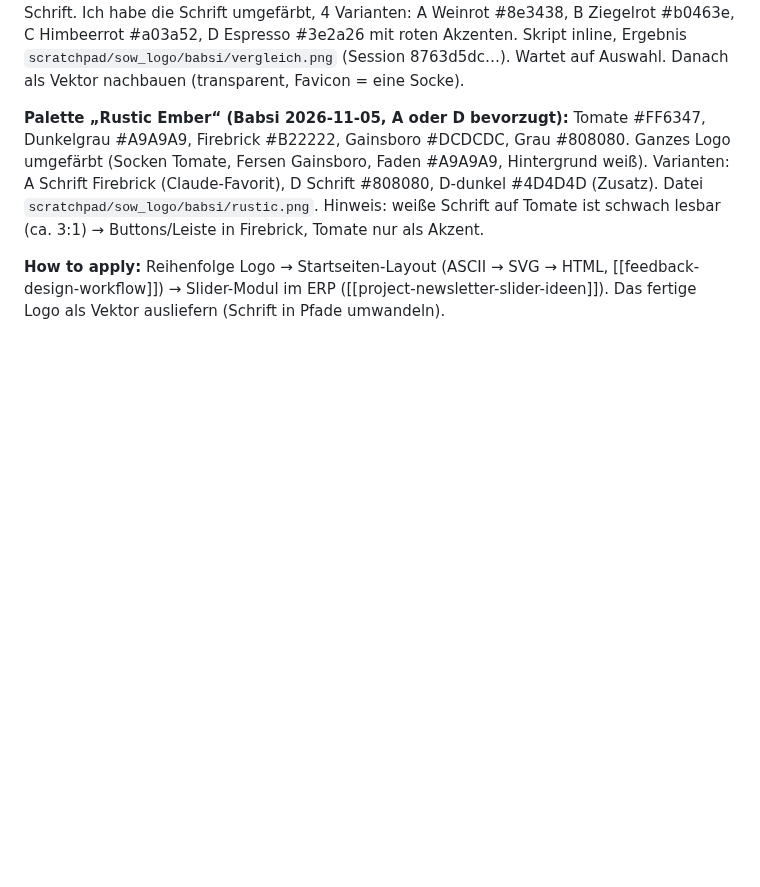
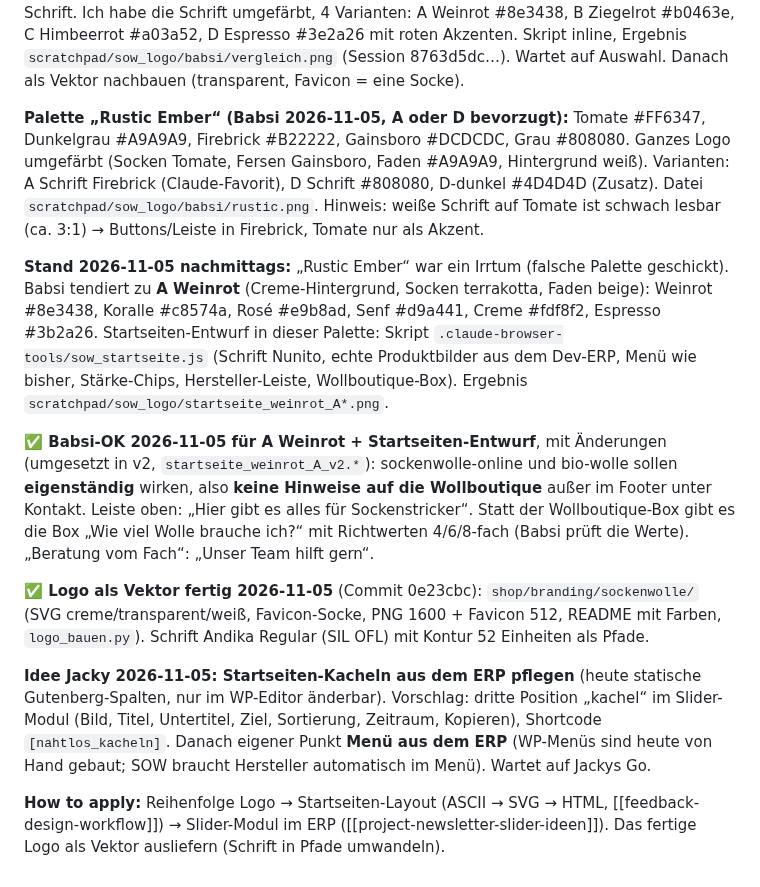
Before and after one commit to Kindra2804/mealana-erp, a Markdown page: .claude/memory/project_sow_shop_design.md, the part around the change. Drawn GitHub-style; blank space fills up the shorter version.

Commit message:
Memory-Backup: SOW-Logo Vektor, Idee Kacheln/Menü aus ERP, Sprache Deutsch
Co-Authored-By: Claude Opus 5.5 <noreply@anthropic.com>

```diff
--- a/.claude/memory/project_sow_shop_design.md
+++ b/.claude/memory/project_sow_shop_design.md
@@ -20,4 +20,12 @@ Start 2026-11-05: Während Live noch nicht steht, gestalten wir Logo und Layout
 
 **Palette „Rustic Ember“ (Babsi 2026-11-05, A oder D bevorzugt):** Tomate #FF6347, Dunkelgrau #A9A9A9, Firebrick #B22222, Gainsboro #DCDCDC, Grau #808080. Ganzes Logo umgefärbt (Socken Tomate, Fersen Gainsboro, Faden #A9A9A9, Hintergrund weiß). Varianten: A Schrift Firebrick (Claude-Favorit), D Schrift #808080, D-dunkel #4D4D4D (Zusatz). Datei `scratchpad/sow_logo/babsi/rustic.png`. Hinweis: weiße Schrift auf Tomate ist schwach lesbar (ca. 3:1) → Buttons/Leiste in Firebrick, Tomate nur als Akzent.
 
+**Stand 2026-11-05 nachmittags:** „Rustic Ember“ war ein Irrtum (falsche Palette geschickt). Babsi tendiert zu **A Weinrot** (Creme-Hintergrund, Socken terrakotta, Faden beige): Weinrot #8e3438, Koralle #c8574a, Rosé #e9b8ad, Senf #d9a441, Creme #fdf8f2, Espresso #3b2a26. Startseiten-Entwurf in dieser Palette: Skript `.claude-browser-tools/sow_startseite.js` (Schrift Nunito, echte Produktbilder aus dem Dev-ERP, Menü wie bisher, Stärke-Chips, Hersteller-Leiste, Wollboutique-Box). Ergebnis `scratchpad/sow_logo/startseite_weinrot_A*.png`.
+
+**✅ Babsi-OK 2026-11-05 für A Weinrot + Startseiten-Entwurf**, mit Änderungen (umgesetzt in v2, `startseite_weinrot_A_v2.*`): sockenwolle-online und bio-wolle sollen **eigenständig** wirken, also **keine Hinweise auf die Wollboutique** außer im Footer unter Kontakt. Leiste oben: „Hier gibt es alles für Sockenstricker“. Statt der Wollboutique-Box gibt es die Box „Wie viel Wolle brauche ich?“ mit Richtwerten 4/6/8-fach (Babsi prüft die Werte). „Beratung vom Fach“: „Unser Team hilft gern“.
+
+**✅ Logo als Vektor fertig 2026-11-05** (Commit 0e23cbc): `shop/branding/sockenwolle/` (SVG creme/transparent/weiß, Favicon-Socke, PNG 1600 + Favicon 512, README mit Farben, `logo_bauen.py`). Schrift Andika Regular (SIL OFL) mit Kontur 52 Einheiten als Pfade.
+
+**Idee Jacky 2026-11-05: Startseiten-Kacheln aus dem ERP pflegen** (heute statische Gutenberg-Spalten, nur im WP-Editor änderbar). Vorschlag: dritte Position „kachel“ im Slider-Modul (Bild, Titel, Untertitel, Ziel, Sortierung, Zeitraum, Kopieren), Shortcode `[nahtlos_kacheln]`. Danach eigener Punkt **Menü aus dem ERP** (WP-Menüs sind heute von Hand gebaut; SOW braucht Hersteller automatisch im Menü). Wartet auf Jackys Go.
+
 **How to apply:** Reihenfolge Logo → Startseiten-Layout (ASCII → SVG → HTML, [[feedback-design-workflow]]) → Slider-Modul im ERP ([[project-newsletter-slider-ideen]]). Das fertige Logo als Vektor ausliefern (Schrift in Pfade umwandeln).
```
Also changed, not shown: .claude/memory/MEMORY.md (+2 -1 lines), .claude/memory/feedback_sprache_deutsch.md (added, +15 -0 lines).
